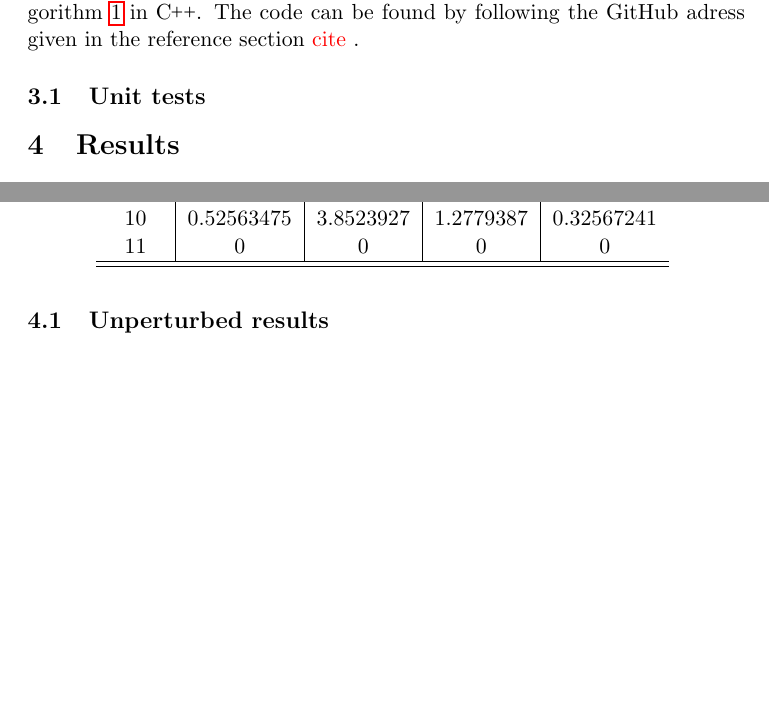
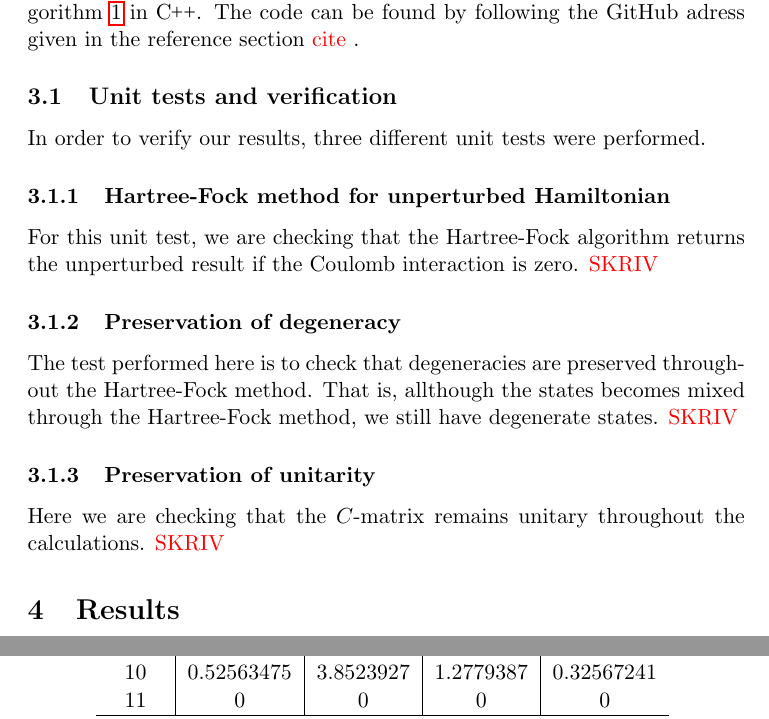
Before and after one commit to hmvege/FYS4411-Project-1, a LaTeX paper (doc/rapport.tex): two parts of pages 11 and 12 of 14 before the commit and two parts of pages 11 and 13 of 15 after it, joined at a grey line, cut so that both start at the same text, the shorter picture padded with empty space. Compiled offline with pdfLaTeX.

Commit message:
Setting up for unit test discussions

```diff
--- a/doc/rapport.tex
+++ b/doc/rapport.tex
@@ -298,7 +298,20 @@ When the algorithm has run its due course(and hopefully converged), we can then
 \section{Implementation}
 For solving this many-body problem, I implemented the Hartree-Fock algorithm \ref{alg:hf-algorithm} in \CC. The code can be found by following the GitHub adress given in the reference section \husk{cite}.
 
-\subsection{Unit tests}
+\subsection{Unit tests and verification}
+In order to verify our results, three different unit tests were performed.
+
+\subsubsection{Hartree-Fock method for unperturbed Hamiltonian}
+For this unit test, we are checking that the Hartree-Fock algorithm returns the unperturbed result if the Coulomb interaction is zero.
+\husk{SKRIV}
+
+\subsubsection{Preservation of degeneracy}
+The test performed here is to check that degeneracies are preserved throughout the Hartree-Fock method. That is, allthough the states becomes mixed through the Hartree-Fock method, we still have degenerate states.
+\husk{SKRIV}
+
+\subsubsection{Preservation of unitarity}
+Here we are checking that the $C$-matrix remains unitary throughout the calculations.
+\husk{SKRIV}
 
 \section{Results}
 I perform calculations for primary two different values of $\omega$, $\omega=0.1$ and $\omega=1.0$. The number of atoms equal filled up shells, that is they follow so-called \textit{magic numbers}, $A = 2, 6, 12, 20$. Further, we run for different number of shells.
@@ -343,11 +356,10 @@ I perform calculations for primary two different values of $\omega$, $\omega=0.1
 	\label{tab:omega01}
 \end{table}
 
-\subsection{Unperturbed results}
-
 \section{Conclusions and discussions}
 
 \section{Appendix A: mathematical formulas}
+
 \subsection{Slater determinants}
 A Slater determinant is an expression describing a multi-fermionic system in accordance to the Pauli principle. For system of $A$ particles, we have
 \begin{align}
```
Also changed, not shown: doc/rapport.pdf.
